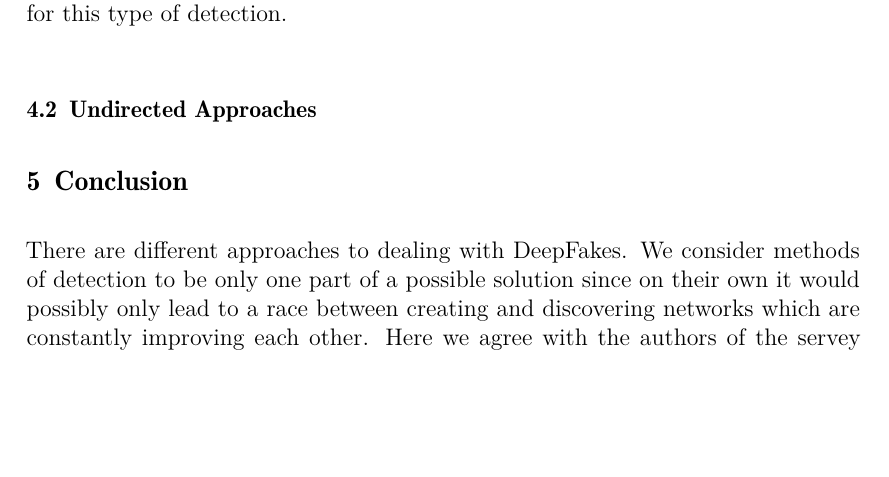
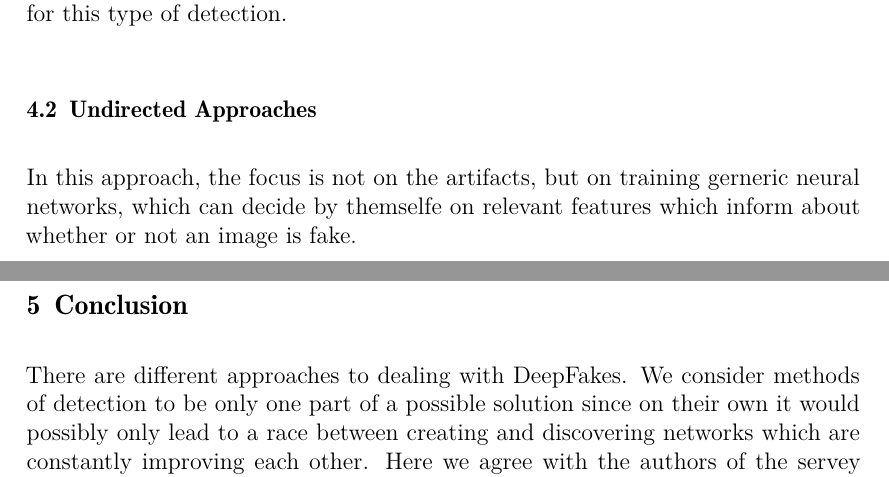
Before and after one commit to mzietlow/deepfake-paper, a LaTeX document (main.tex, which reads Document-Structure/02_Mainmatter/Detection.tex): part of page 3 of 4 before the commit and two parts of pages 3 and 4 of 4 after it, the two joined at a grey line, cut so that both start at the same text, the shorter picture padded with empty space. Compiled offline with XeLaTeX.

Commit message:
Add first draft of detection

```diff
--- a/Document-Structure/02_Mainmatter/Detection.tex
+++ b/Document-Structure/02_Mainmatter/Detection.tex
@@ -7,3 +7,5 @@ The algorithms for creating DeepFakes might introduce artifacts in the resulting
 These artifacts can be used to discover DeepFakes and lay the foundation for this type of detection.
 
 \subsection{Undirected Approaches}
+In this approach, the focus is not on the artifacts, but on training gerneric neural networks, which can decide by themselfe on relevant
+features which inform about whether or not an image is fake.
```
